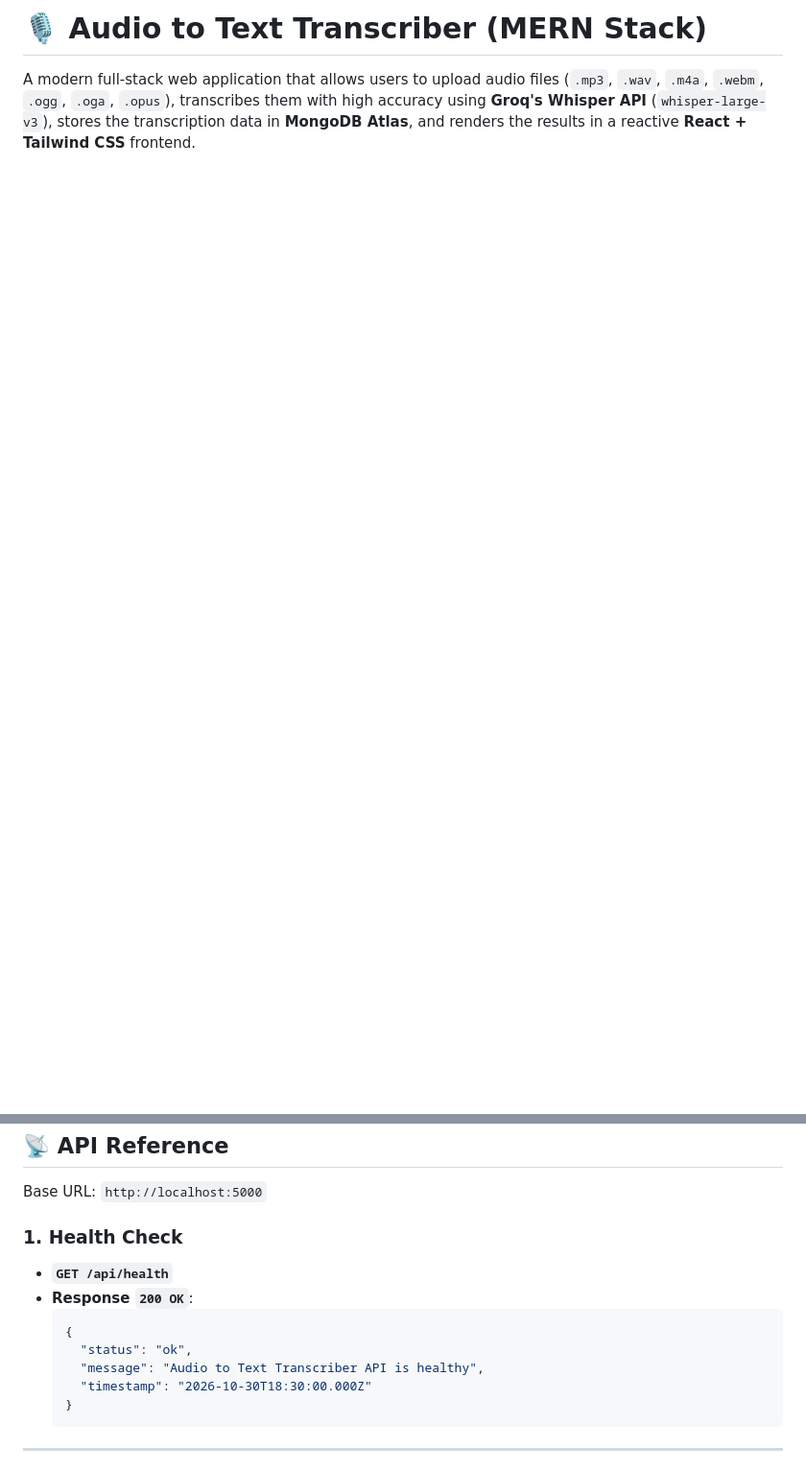
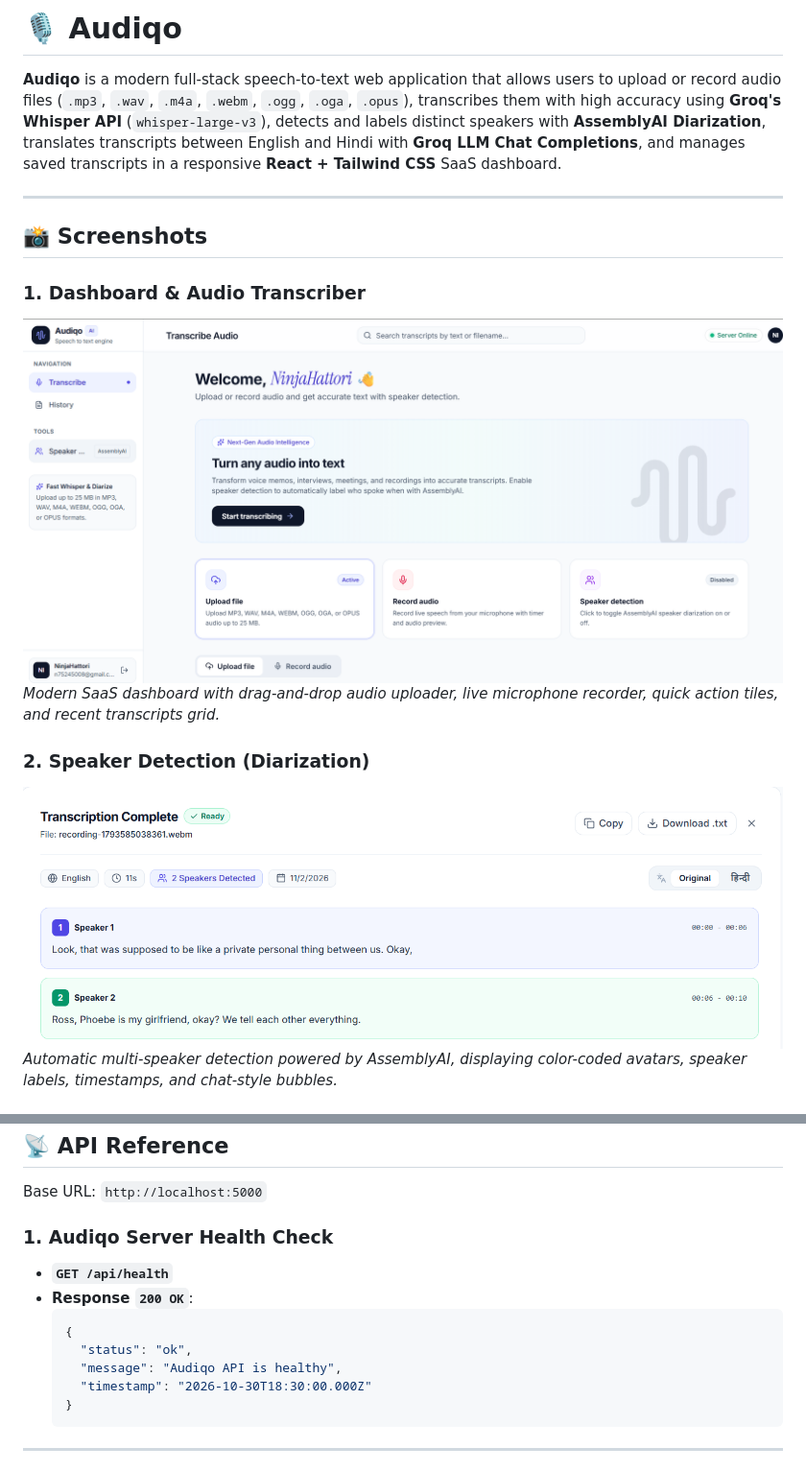
Before and after one commit to Anamikakathait12/audio-transcriber-mern, a Markdown page: README.md, 2 parts joined by grey strips. Shown at 96% size. Rendered like a GitHub page; pictures changed too: docs/screenshots/dashboard.png (added), docs/screenshots/speakers.png (added); blank space fills up the shorter version.

Commit message:
Rename app to Audiqo and update README with screenshots

````diff
--- a/README.md
+++ b/README.md
@@ -1,3 +1,16 @@
-# 🎙️ Audio to Text Transcriber (MERN Stack)
+# 🎙️ Audiqo
 
-A modern full-stack web application that allows users to upload audio files (`.mp3`, `.wav`, `.m4a`, `.webm`, `.ogg`, `.oga`, `.opus`), transcribes them with high accuracy using **Groq's Whisper API** (`whisper-large-v3`), stores the transcription data in **MongoDB Atlas**, and renders the results in a reactive **React + Tailwind CSS** frontend.
+**Audiqo** is a modern full-stack speech-to-text web application that allows users to upload or record audio files (`.mp3`, `.wav`, `.m4a`, `.webm`, `.ogg`, `.oga`, `.opus`), transcribes them with high accuracy using **Groq's Whisper API** (`whisper-large-v3`), detects and labels distinct speakers with **AssemblyAI Diarization**, translates transcripts between English and Hindi with **Groq LLM Chat Completions**, and manages saved transcripts in a responsive **React + Tailwind CSS** SaaS dashboard.
+
+---
+
+## 📸 Screenshots
+
+### 1. Dashboard & Audio Transcriber
+![Audiqo Dashboard](docs/screenshots/dashboard.png)
+*Modern SaaS dashboard with drag-and-drop audio uploader, live microphone recorder, quick action tiles, and recent transcripts grid.*
+
+### 2. Speaker Detection (Diarization)
+![Audiqo Speaker Detection](docs/screenshots/speakers.png)
+*Automatic multi-speaker detection powered by AssemblyAI, displaying color-coded avatars, speaker labels, timestamps, and chat-style bubbles.*
+
@@ -153,13 +173,13 @@ Before running the application, make sure you have:
 
 Base URL: `http://localhost:5000`
 
-### 1. Health Check
+### 1. Audiqo Server Health Check
 - **`GET /api/health`**
 - **Response `200 OK`**:
   ```json
   {
     "status": "ok",
-    "message": "Audio to Text Transcriber API is healthy",
+    "message": "Audiqo API is healthy",
     "timestamp": "2026-10-30T18:30:00.000Z"
   }
   ```
````
Also changed, not shown: other parts of README.md (+7 -0 lines), docs/screenshots/history.png (added), docs/screenshots/translate.png (added), 12 other files.
